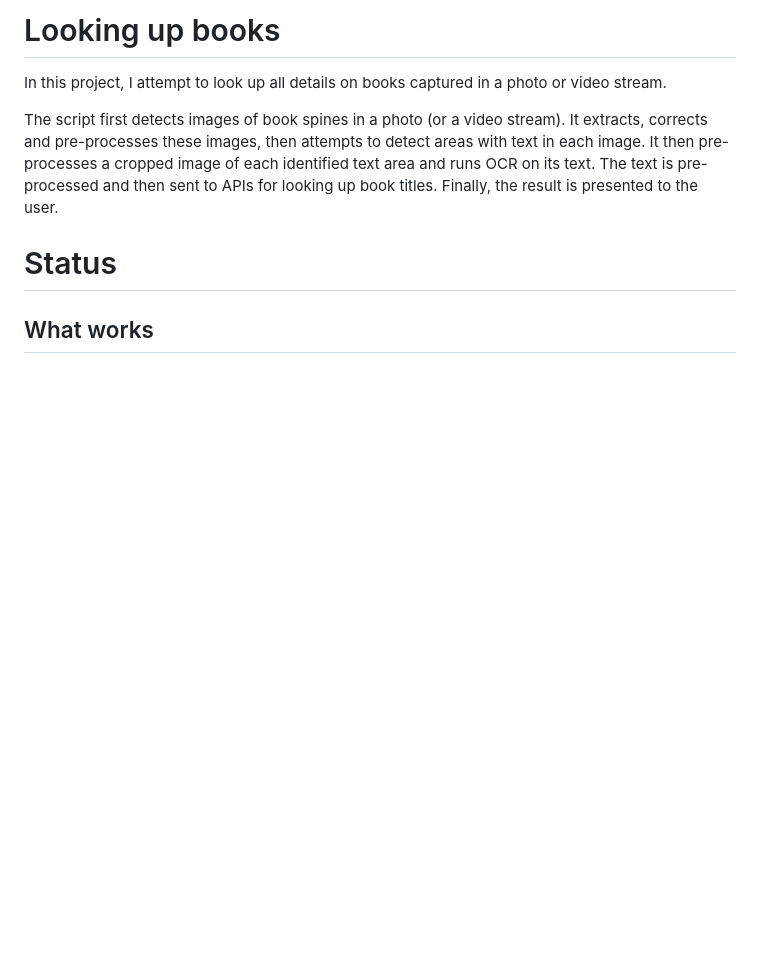
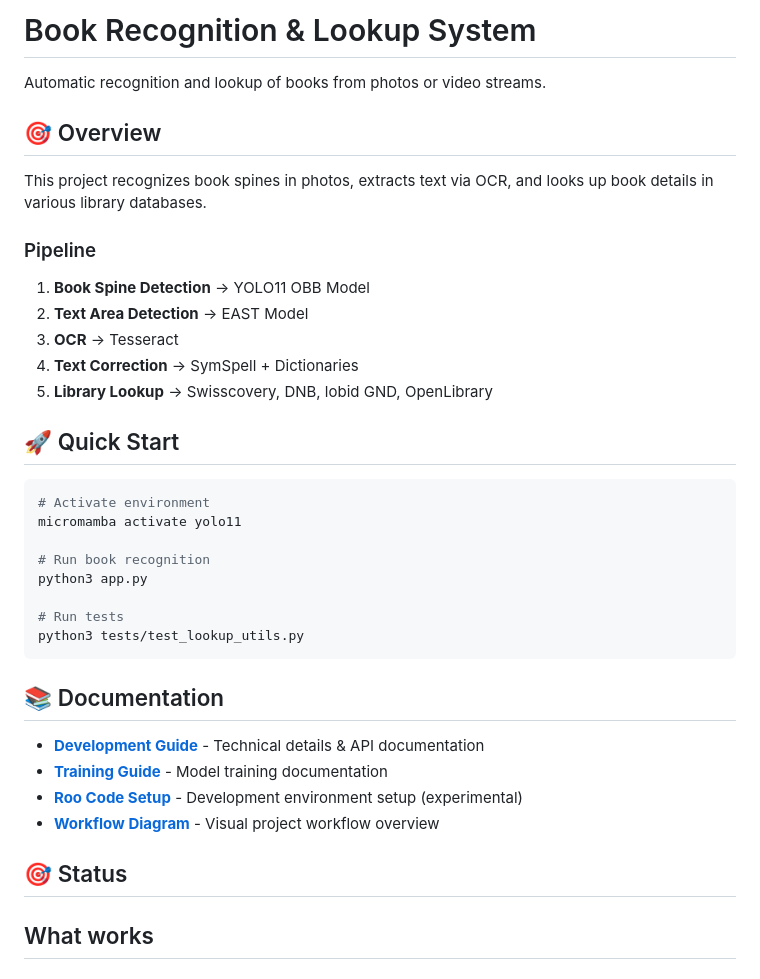
Before and after one commit to rauricus/Bookfinder, a Markdown page: README.md, the part around the change. Drawn GitHub-style; blank space fills up the shorter version.

Commit message:
Adds high-level overview and pointers to technology used and documentation.

````diff
--- a/README.md
+++ b/README.md
@@ -1,10 +1,39 @@
-# Looking up books
+# Book Recognition & Lookup System
 
-In this project, I attempt to look up all details on books captured in a photo or video stream.
+Automatic recognition and lookup of books from photos or video streams.
 
-The script first detects images of book spines in a photo (or a video stream). It extracts, corrects and pre-processes these images, then attempts to detect areas with text in each image. It then pre-processes a cropped image of each identified text area and runs OCR on its text. The text is pre-processed and then sent to APIs for looking up book titles. Finally, the result is presented to the user.
+## 🎯 Overview
 
-# Status
+This project recognizes book spines in photos, extracts text via OCR, and looks up book details in various library databases.
+
+### Pipeline
+1. **Book Spine Detection** → YOLO11 OBB Model
+2. **Text Area Detection** → EAST Model
+3. **OCR** → Tesseract
+4. **Text Correction** → SymSpell + Dictionaries
+5. **Library Lookup** → Swisscovery, DNB, lobid GND, OpenLibrary
+
+## 🚀 Quick Start
+
+```bash
+# Activate environment
+micromamba activate yolo11
+
+# Run book recognition
+python3 app.py
+
+# Run tests
+python3 tests/test_lookup_utils.py
+```
+
+## 📚 Documentation
+
+- **[Development Guide](docs/DEVELOPMENT.md)** - Technical details & API documentation
+- **[Training Guide](docs/README.training.md)** - Model training documentation
+- **[Roo Code Setup](docs/Roo%20Code%20setup.md)** - Development environment setup (experimental)
+- **[Workflow Diagram](docs/workflow.planned.png)** - Visual project workflow overview
+
+## 🎯 Status
 ## What works
 ### Detect book spines
 * Book spines in a photo are recognized using a re-trained YOLO11 OBB model.
````
